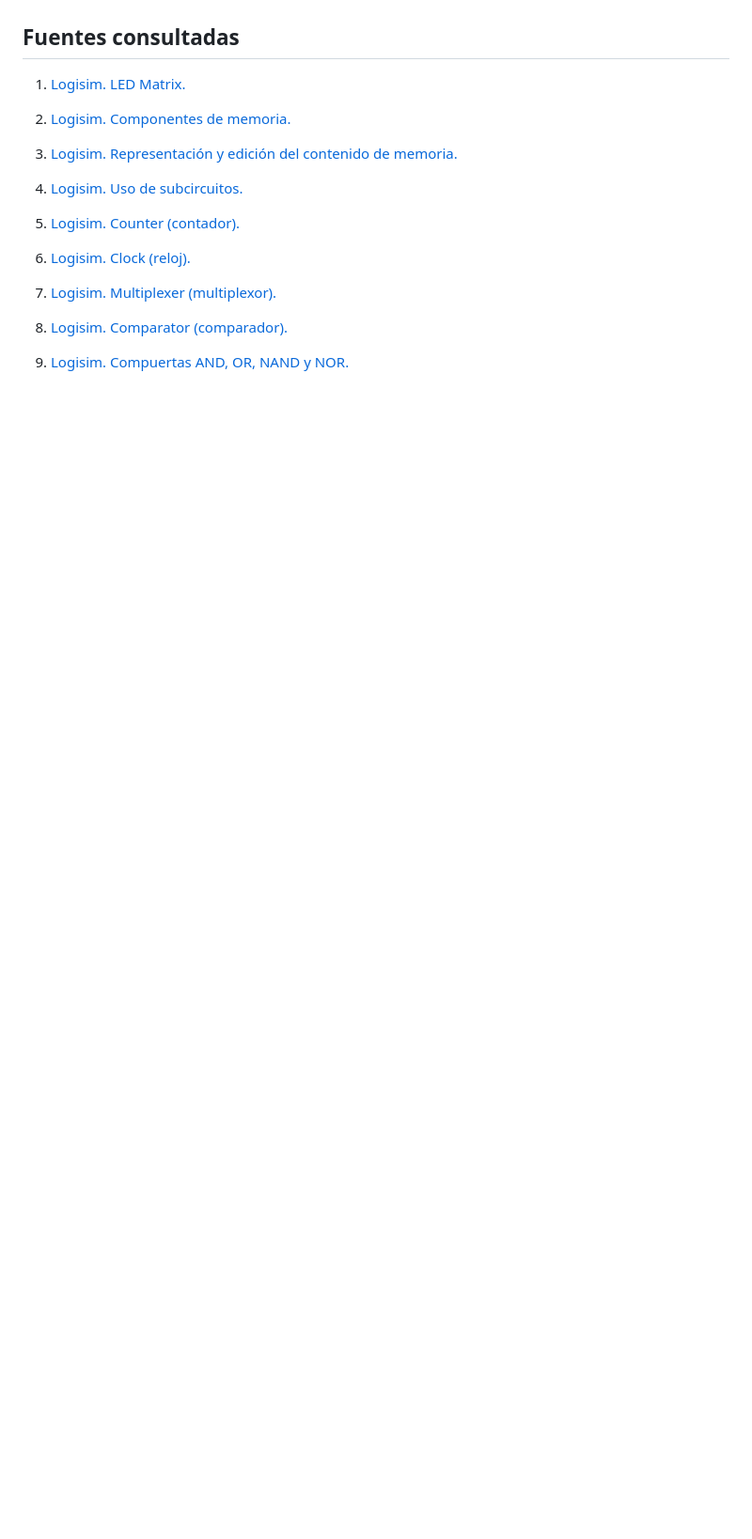
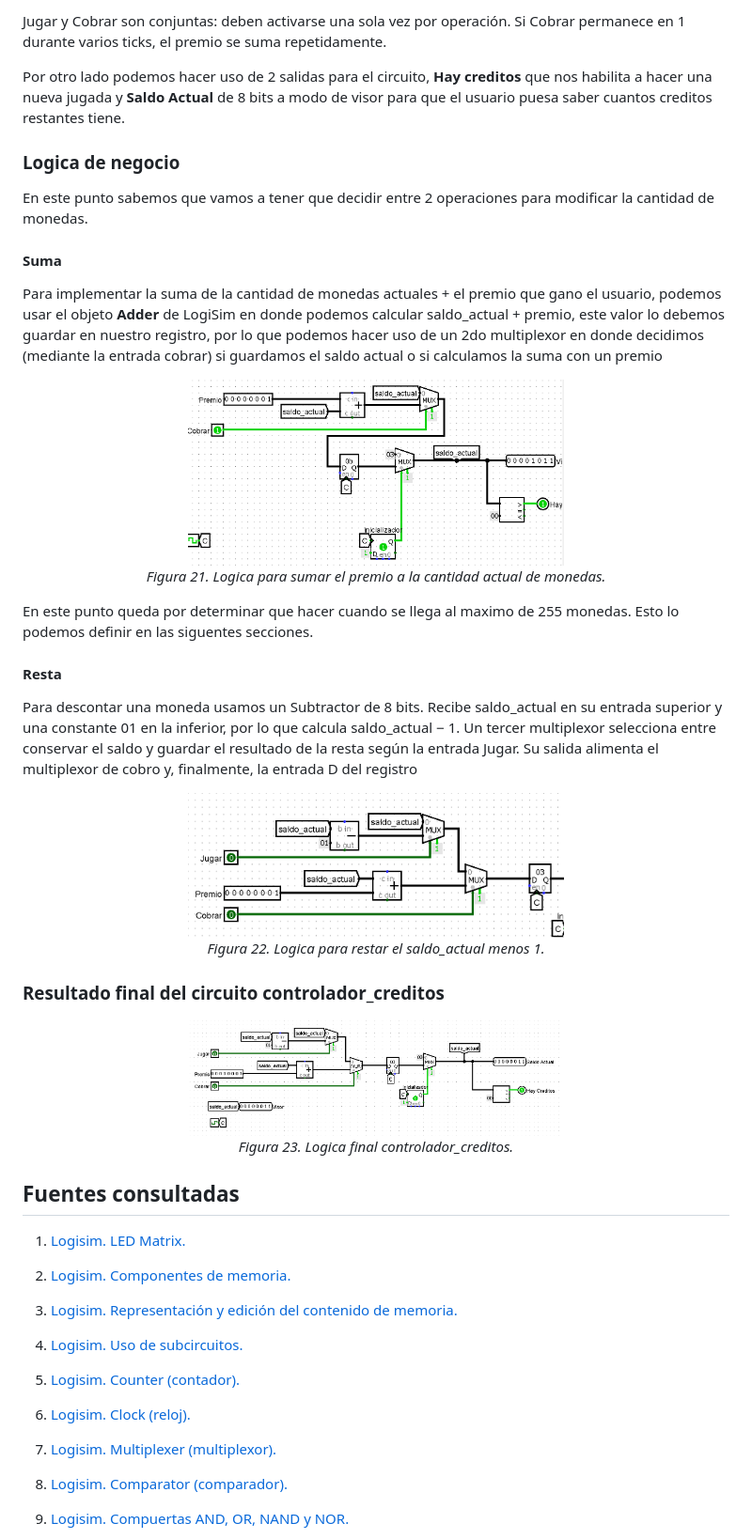
Before and after one commit to menendr/ArqSis-Obligatorio, a Markdown page: docs/informe.md, the part around one of its changes. Shown at 94% size. Rendered like a GitHub page; pictures changed too: img/controlador_creditos_v1.png (added), img/logica_resta_v1.png (added), img/logica_suma_v1.png (added); blank space fills up the shorter version.

Commit message:
Implementar controlador_creditos

```diff
--- a/docs/informe.md
+++ b/docs/informe.md
@@ -335,3 +363,35 @@ Por ahora `hc` y `hp` se prueban con pines manuales, y `at` y `vt` con botones.
+Jugar y Cobrar son conjuntas: deben activarse una sola vez por operación. Si Cobrar permanece en 1 durante varios ticks, el premio se suma repetidamente.
+
+Por otro lado podemos hacer uso de 2 salidas para el circuito, **Hay creditos** que nos habilita a hacer una nueva jugada y **Saldo Actual** de 8 bits a modo de visor para que el usuario puesa saber cuantos creditos restantes tiene.
+
+### Logica de negocio
+En este punto sabemos que vamos a tener que decidir entre 2 operaciones para modificar la cantidad de monedas.
+
+#### Suma
+Para implementar la suma de la cantidad de monedas actuales + el premio que gano el usuario, podemos usar el objeto **Adder** de LogiSim en donde podemos calcular saldo_actual + premio, este valor lo debemos guardar en nuestro registro, por lo que podemos hacer uso de un 2do multiplexor en donde decidimos (mediante la entrada cobrar) si guardamos el saldo actual o si calculamos la suma con un premio
+
+<p align="center">
+  <img src="../img/logica_suma_v1.png" alt="Logica para sumar el premio a la cantidad actual de monedas" width="400"><br>
+  <em>Figura 21. Logica para sumar el premio a la cantidad actual de monedas.</em>
+</p>
+
+En este punto queda por determinar que hacer cuando se llega al maximo de 255 monedas. Esto lo podemos definir en las siguentes secciones.
+
+#### Resta
+Para descontar una moneda usamos un Subtractor de 8 bits. Recibe saldo_actual en su entrada superior y una constante 01 en la inferior, por lo que calcula saldo_actual − 1. Un tercer multiplexor selecciona entre conservar el saldo y guardar el resultado de la resta según la entrada Jugar. Su salida alimenta el multiplexor de cobro y, finalmente, la entrada D del registro
+
+<p align="center">
+  <img src="../img/logica_resta_v1.png" alt="Logica para restar el saldo_actual menos 1" width="400"><br>
+  <em>Figura 22. Logica para restar el saldo_actual menos 1.</em>
+</p>
+
+### Resultado final del circuito controlador_creditos
+
+<p align="center">
+  <img src="../img/controlador_creditos_v1.png" alt="Logica final para controlador_creditos" width="400"><br>
+  <em>Figura 23. Logica final controlador_creditos.</em>
+</p>
+
 ## Fuentes consultadas
 
 1. <a id="fuente-1"></a>[Logisim. LED Matrix.](https://baillifard.com/logisim/en/html/libs/io/dotmat.html)
```
Also changed, not shown: other parts of docs/informe.md (+28 -0 lines), img/banco_de_monedas.png (added), 1 other file.
